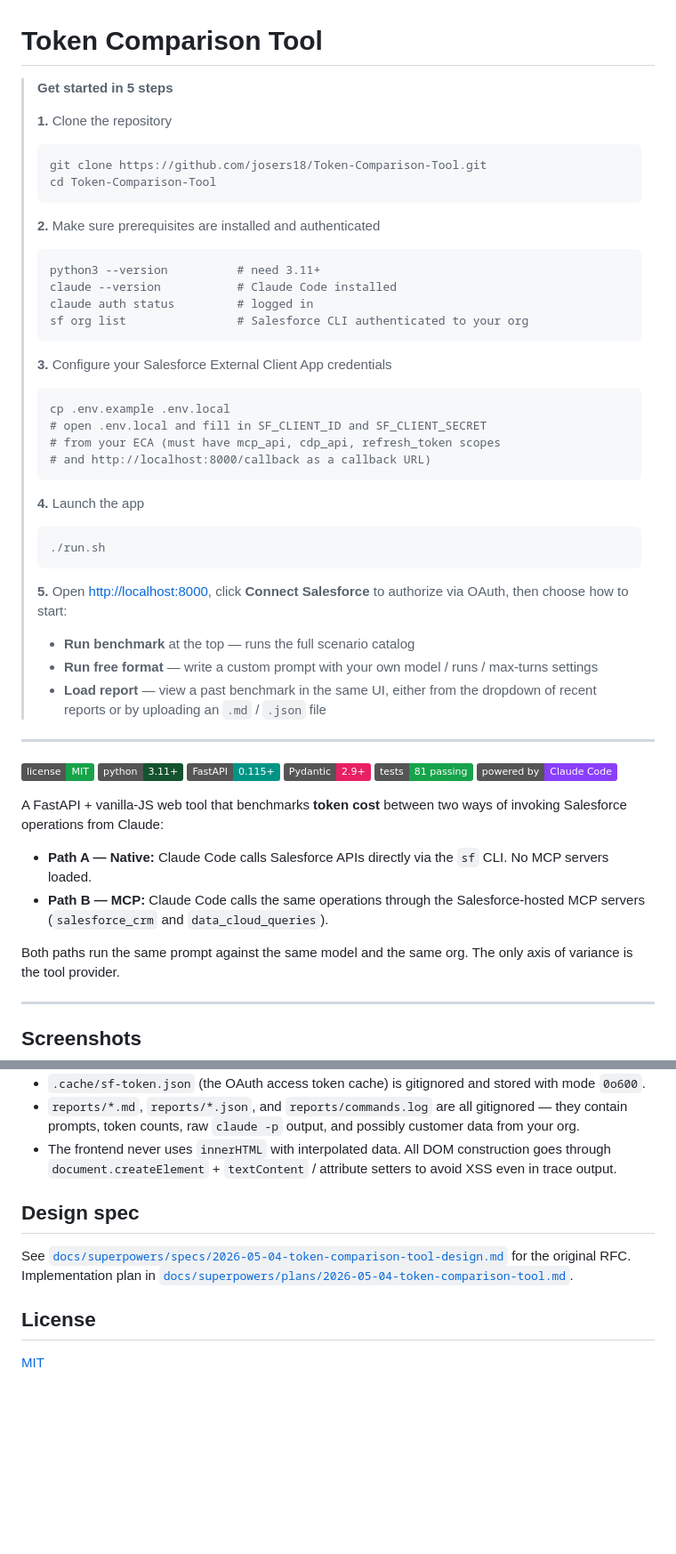
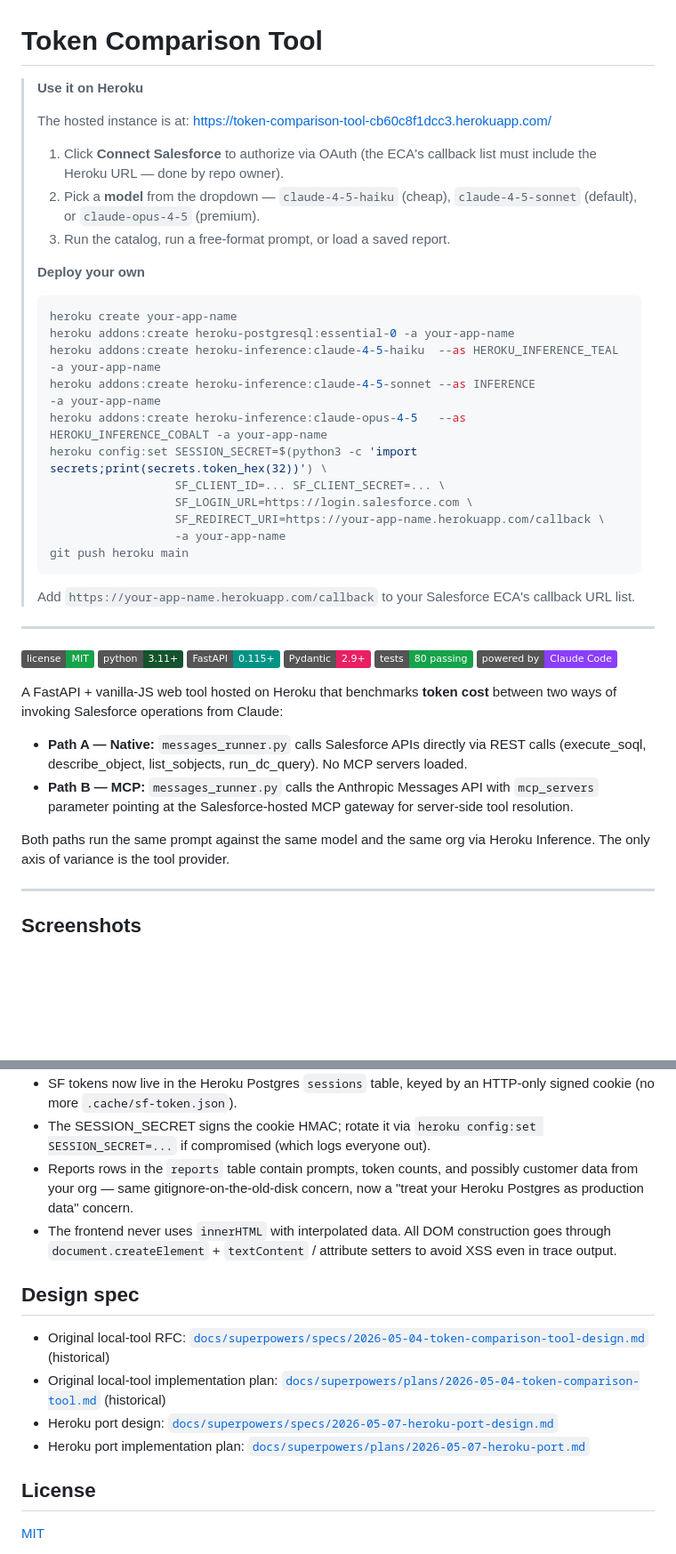
Before and after one commit to josers18/Token-Comparison-Tool, a Markdown page: README.md, 2 parts joined by grey strips. Shown at 89% size. GitHub-like rendering; badges without logos; blank space fills up the shorter version.

````diff
--- a/README.md
+++ b/README.md
@@ -1,47 +1,34 @@
 # Token Comparison Tool
 
-> **Get started in 5 steps**
+> **Use it on Heroku**
 >
-> **1.** Clone the repository
+> The hosted instance is at:
+> <https://token-comparison-tool-cb60c8f1dcc3.herokuapp.com/>
+>
+> 1. Click **Connect Salesforce** to authorize via OAuth (the ECA's
+>    callback list must include the Heroku URL — done by repo owner).
+> 2. Pick a **model** from the dropdown — `claude-4-5-haiku` (cheap),
+>    `claude-4-5-sonnet` (default), or `claude-opus-4-5` (premium).
+> 3. Run the catalog, run a free-format prompt, or load a saved report.
+>
+> **Deploy your own**
 >
 > ```bash
-> git clone https://github.com/josers18/Token-Comparison-Tool.git
-> cd Token-Comparison-Tool
+> heroku create your-app-name
+> heroku addons:create heroku-postgresql:essential-0 -a your-app-name
+> heroku addons:create heroku-inference:claude-4-5-haiku  --as HEROKU_INFERENCE_TEAL   -a your-app-name
+> heroku addons:create heroku-inference:claude-4-5-sonnet --as INFERENCE              -a your-app-name
+> heroku addons:create heroku-inference:claude-opus-4-5   --as HEROKU_INFERENCE_COBALT -a your-app-name
+> heroku config:set SESSION_SECRET=$(python3 -c 'import secrets;print(secrets.token_hex(32))') \
+>                   SF_CLIENT_ID=... SF_CLIENT_SECRET=... \
+>                   SF_LOGIN_URL=https://login.salesforce.com \
+>                   SF_REDIRECT_URI=https://your-app-name.herokuapp.com/callback \
+>                   -a your-app-name
+> git push heroku main
 > ```
 >
-> **2.** Make sure prerequisites are installed and authenticated
->
-> ```bash
-> python3 --version          # need 3.11+
-> claude --version           # Claude Code installed
-> claude auth status         # logged in
-> sf org list                # Salesforce CLI authenticated to your org
-> ```
->
-> **3.** Configure your Salesforce External Client App credentials
->
-> ```bash
-> cp .env.example .env.local
-> # open .env.local and fill in SF_CLIENT_ID and SF_CLIENT_SECRET
-> # from your ECA (must have mcp_api, cdp_api, refresh_token scopes
-> # and http://localhost:8000/callback as a callback URL)
-> ```
->
-> **4.** Launch the app
->
-> ```bash
-> ./run.sh
-> ```
->
-> **5.** Open <http://localhost:8000>, click **Connect Salesforce** to
-> authorize via OAuth, then choose how to start:
->
-> - **Run benchmark** at the top — runs the full scenario catalog
-> - **Run free format** — write a custom prompt with your own model /
->   runs / max-turns settings
-> - **Load report** — view a past benchmark in the same UI, either
->   from the dropdown of recent reports or by uploading an
->   `.md` / `.json` file
+> Add `https://your-app-name.herokuapp.com/callback` to your Salesforce
+> ECA's callback URL list.
 
 ---
 
@@ -49,19 +36,18 @@
 [![Python 3.11+](https://img.shields.io/badge/python-3.11+-14532D.svg)](https://www.python.org/downloads/)
 [![FastAPI](https://img.shields.io/badge/FastAPI-0.115+-009485.svg)](https://fastapi.tiangolo.com/)
 [![Pydantic](https://img.shields.io/badge/Pydantic-2.9+-E92063.svg)](https://docs.pydantic.dev/)
-[![Tests: 81 passing](https://img.shields.io/badge/tests-81%20passing-16A34A.svg)](#testing)
+[![Tests: 80 passing](https://img.shields.io/badge/tests-80%20passing-16A34A.svg)](#testing)
 [![Powered by Claude Code](https://img.shields.io/badge/powered%20by-Claude%20Code-8A3FFC.svg)](https://docs.claude.com/en/docs/claude-code)
 
-A FastAPI + vanilla-JS web tool that benchmarks **token cost** between
+A FastAPI + vanilla-JS web tool hosted on Heroku that benchmarks **token cost** between
 two ways of invoking Salesforce operations from Claude:
 
-- **Path A — Native:** Claude Code calls Salesforce APIs directly via the
-  `sf` CLI. No MCP servers loaded.
-- **Path B — MCP:** Claude Code calls the same operations through the
-  Salesforce-hosted MCP servers (`salesforce_crm` and
-  `data_cloud_queries`).
+- **Path A — Native:** `messages_runner.py` calls Salesforce APIs directly via REST calls
+  (execute_soql, describe_object, list_sobjects, run_dc_query). No MCP servers loaded.
+- **Path B — MCP:** `messages_runner.py` calls the Anthropic Messages API with `mcp_servers` parameter
+  pointing at the Salesforce-hosted MCP gateway for server-side tool resolution.
 
-Both paths run the same prompt against the same model and the same org.
+Both paths run the same prompt against the same model and the same org via Heroku Inference.
 The only axis of variance is the tool provider.
 
 ---
@@ -346,18 +305,17 @@ recommendations generator, and the analysis layer.
   `SF_CLIENT_SECRET`.**
-- `.cache/sf-token.json` (the OAuth access token cache) is gitignored
-  and stored with mode `0o600`.
-- `reports/*.md`, `reports/*.json`, and `reports/commands.log` are
-  all gitignored — they contain prompts, token counts, raw `claude -p`
-  output, and possibly customer data from your org.
+- SF tokens now live in the Heroku Postgres `sessions` table, keyed by an HTTP-only signed cookie (no more `.cache/sf-token.json`).
+- The SESSION_SECRET signs the cookie HMAC; rotate it via `heroku config:set SESSION_SECRET=...` if compromised (which logs everyone out).
+- Reports rows in the `reports` table contain prompts, token counts, and possibly customer data from your org — same gitignore-on-the-old-disk concern, now a "treat your Heroku Postgres as production data" concern.
 - The frontend never uses `innerHTML` with interpolated data. All DOM
   construction goes through `document.createElement` + `textContent` /
   attribute setters to avoid XSS even in trace output.
 
 ## Design spec
 
-See [`docs/superpowers/specs/2026-05-04-token-comparison-tool-design.md`](docs/superpowers/specs/2026-05-04-token-comparison-tool-design.md)
-for the original RFC. Implementation plan in
-[`docs/superpowers/plans/2026-05-04-token-comparison-tool.md`](docs/superpowers/plans/2026-05-04-token-comparison-tool.md).
+- Original local-tool RFC: [`docs/superpowers/specs/2026-05-04-token-comparison-tool-design.md`](docs/superpowers/specs/2026-05-04-token-comparison-tool-design.md) (historical)
+- Original local-tool implementation plan: [`docs/superpowers/plans/2026-05-04-token-comparison-tool.md`](docs/superpowers/plans/2026-05-04-token-comparison-tool.md) (historical)
+- Heroku port design: [`docs/superpowers/specs/2026-05-07-heroku-port-design.md`](docs/superpowers/specs/2026-05-07-heroku-port-design.md)
+- Heroku port implementation plan: [`docs/superpowers/plans/2026-05-07-heroku-port.md`](docs/superpowers/plans/2026-05-07-heroku-port.md)
 
 ## License
 
````
Also changed, not shown: other parts of README.md (+59 -86 lines).
